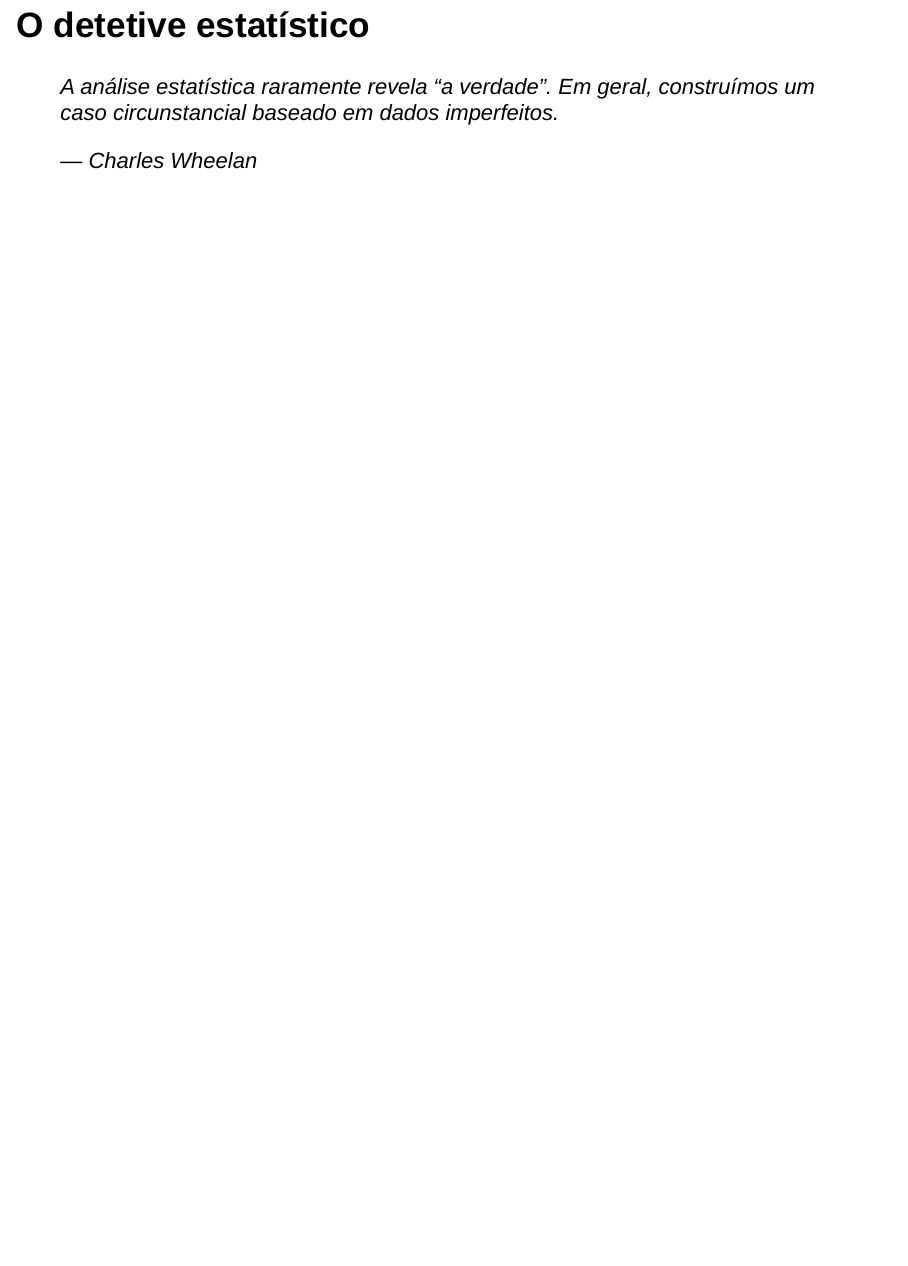
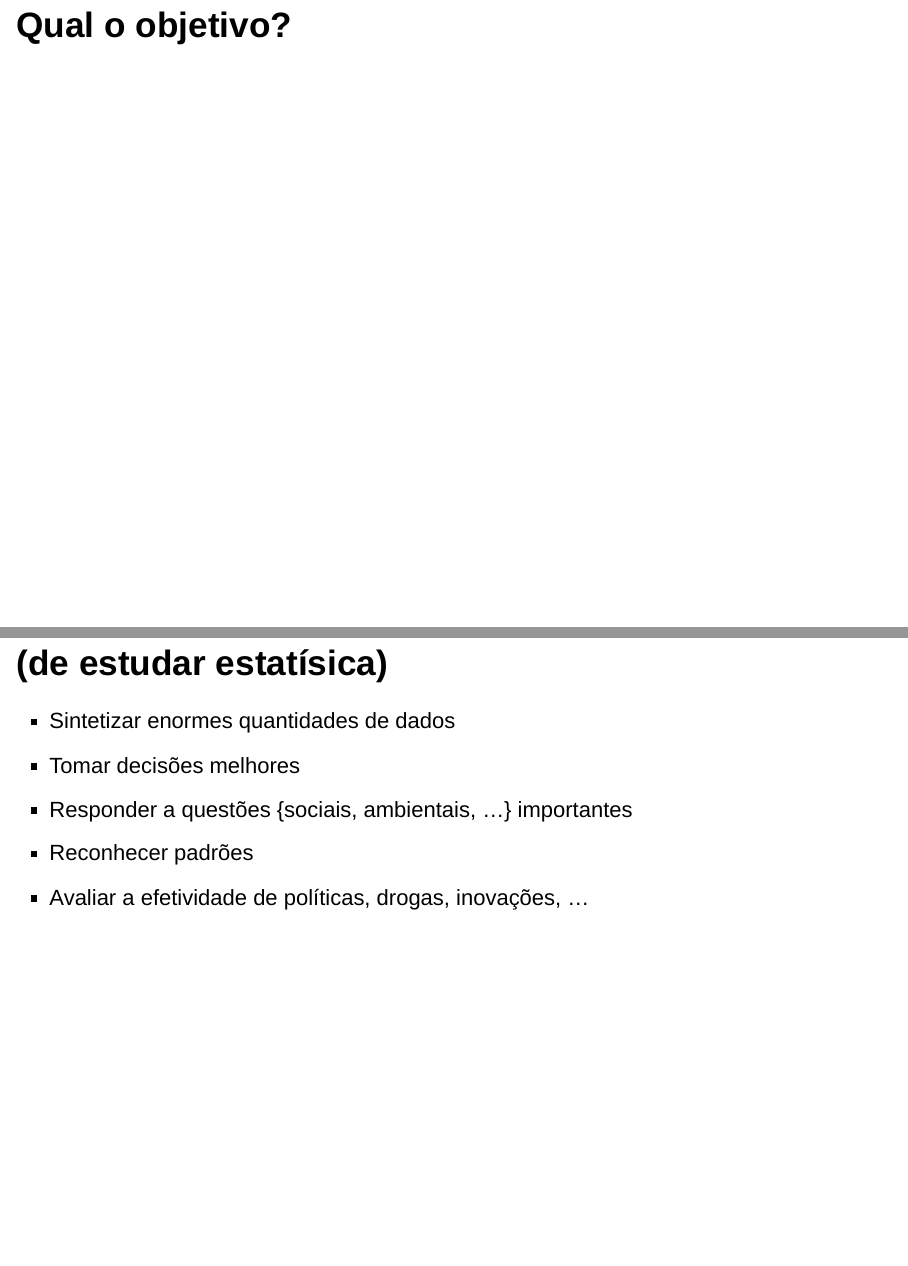
Before and after one commit to fernandomayer/ce082-2016-2, an R Markdown document (00_ce082-intro.Rmd): page 24 of 24 before the commit and pages 24 and 25 of 26 after it, the two joined at a grey line. Rendered offline with R 4.5, knitr and Pandoc, with nearby package versions; drawn as Slidy slides in place of the format the file asks for.

Commit message:
Finaliza parte introdutoria

```diff
--- a/00_ce082-intro.Rmd
+++ b/00_ce082-intro.Rmd
@@ -153,6 +153,17 @@ A Estatística se aproxima muito de um trabalho de detetive.
     - Processar os dados brutos
     - Obter conclusões
 
+# Qual o objetivo?
+
+## (de estudar estatísica)
+
+- Sintetizar enormes quantidades de dados
+- Tomar decisões melhores
+- Responder a questões {sociais, ambientais, ...}
+  importantes
+- Reconhecer padrões
+- Avaliar a efetividade de políticas, drogas, inovações, ...
+
 # O detetive estatístico
 
 > A análise estatística raramente revela "a verdade". Em geral,
```
Also changed, not shown: 00_ce082-intro.html.
